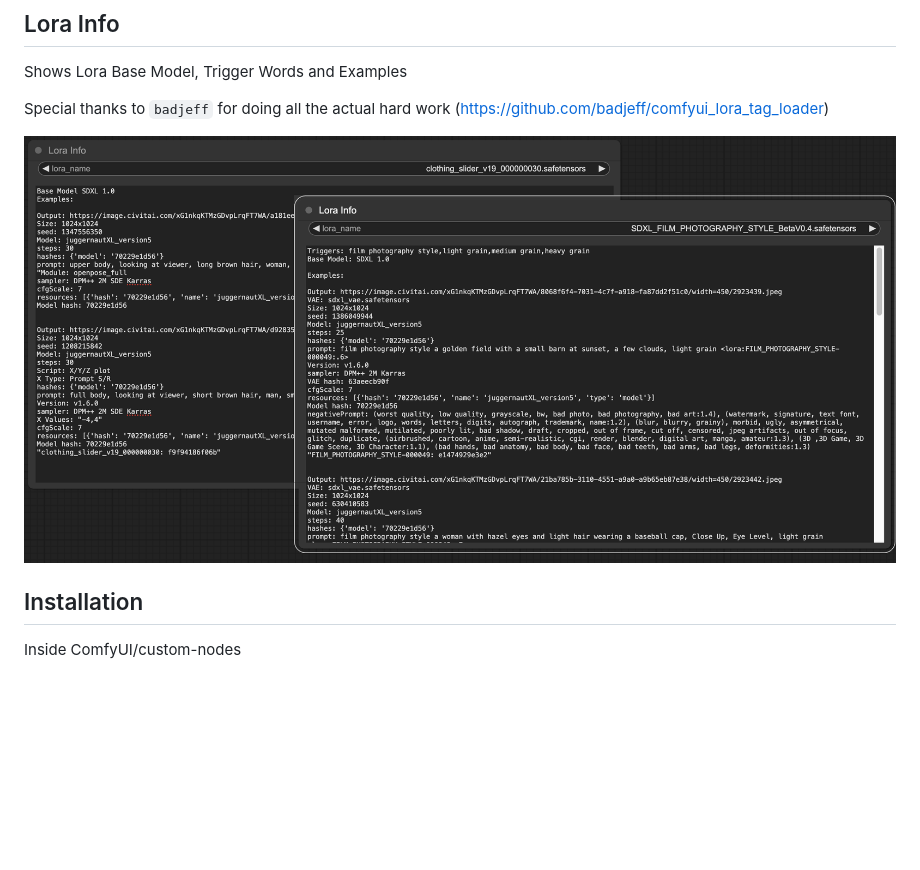
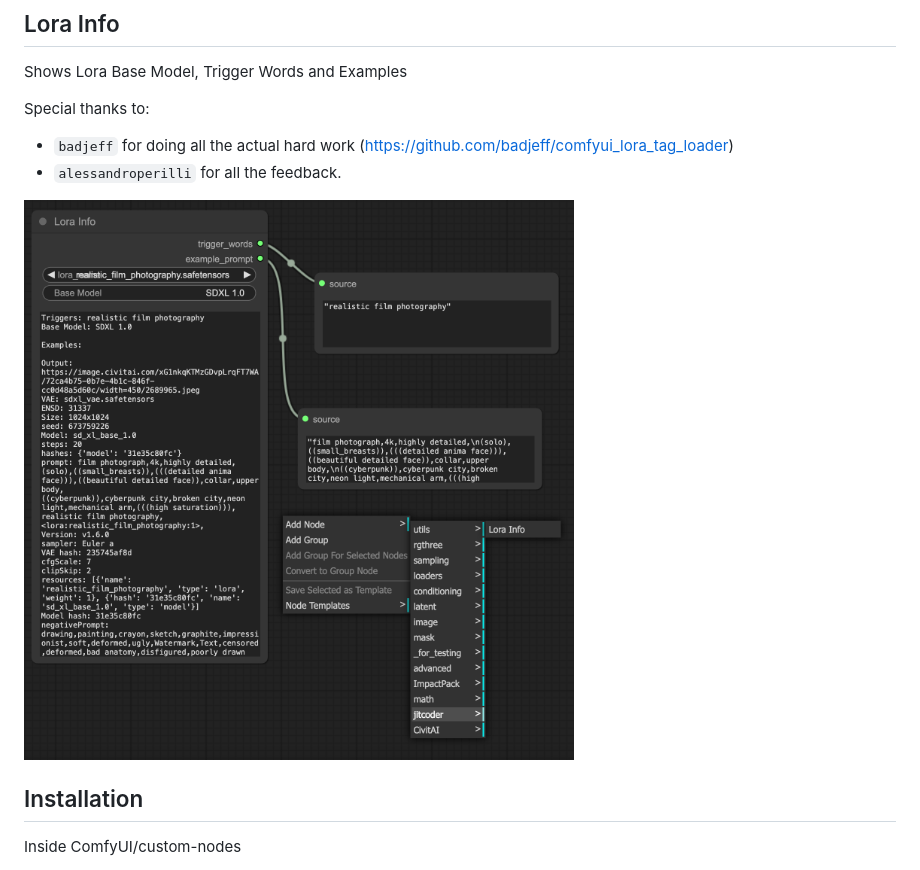
Before and after one commit to jitcoder/lora-info, a Markdown page: readme.md, the part around the change. GitHub-like rendering; pictures changed too: preview.png; blank space fills up the shorter version.

```diff
--- a/readme.md
+++ b/readme.md
@@ -2,7 +2,10 @@
 
 Shows Lora Base Model, Trigger Words and Examples
 
-Special thanks to `badjeff` for doing all the actual hard work (https://github.com/badjeff/comfyui_lora_tag_loader)
+Special thanks to:
+
+- `badjeff` for doing all the actual hard work (https://github.com/badjeff/comfyui_lora_tag_loader)
+- `alessandroperilli` for all the feedback.
 
 ![image](preview.png)
 
```
Also changed, not shown: 2 other files.
